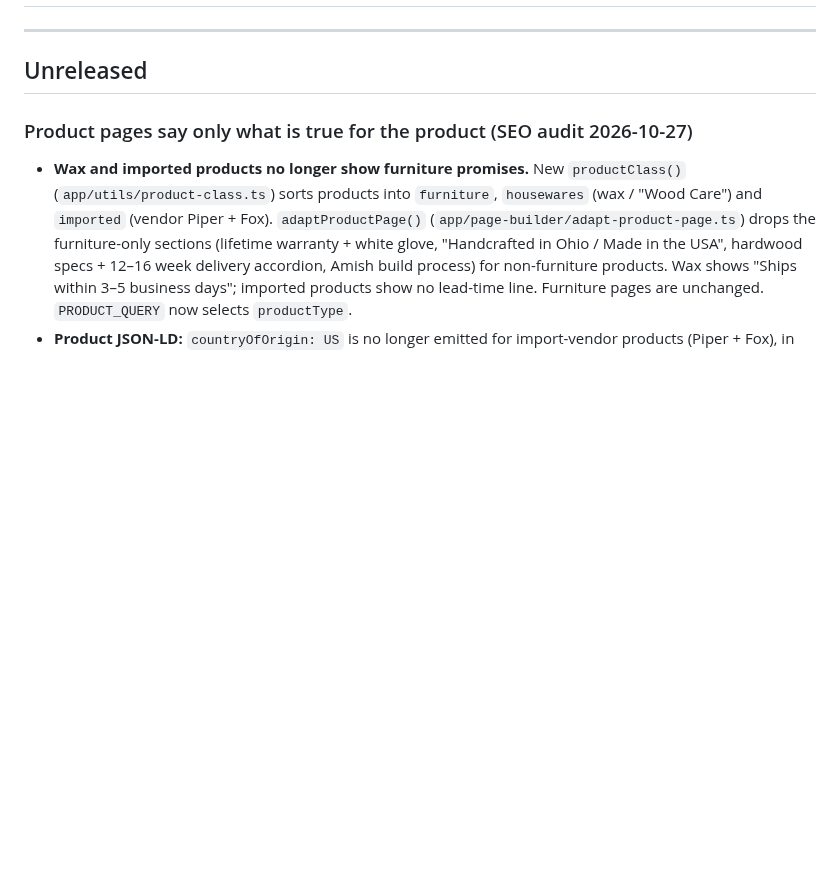
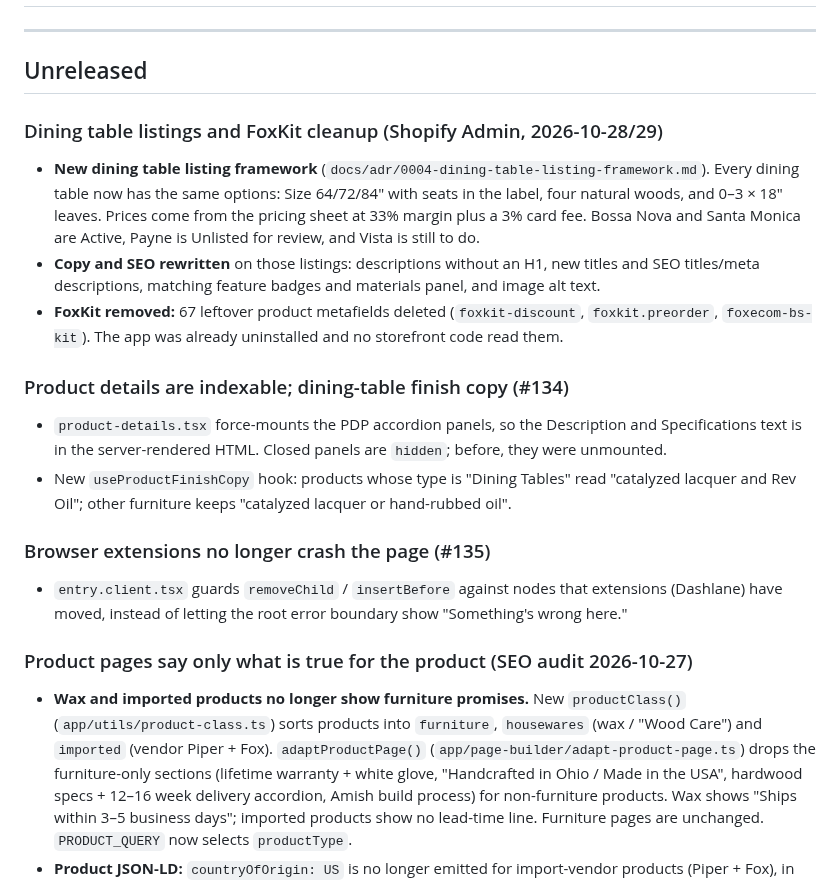
Before and after one commit to rwlarow-ui/moderncre8ve-hydrogen, a Markdown page: CHANGELOG.md, the part around the change. Drawn GitHub-style; blank space fills up the shorter version.

```diff
--- a/CHANGELOG.md
+++ b/CHANGELOG.md
@@ -5,6 +5,18 @@
 ---
 
 ## Unreleased
+
+### Dining table listings and FoxKit cleanup (Shopify Admin, 2026-10-28/29)
+- **New dining table listing framework** (`docs/adr/0004-dining-table-listing-framework.md`). Every dining table now has the same options: Size 64/72/84" with seats in the label, four natural woods, and 0–3 × 18" leaves. Prices come from the pricing sheet at 33% margin plus a 3% card fee. Bossa Nova and Santa Monica are Active, Payne is Unlisted for review, and Vista is still to do.
+- **Copy and SEO rewritten** on those listings: descriptions without an H1, new titles and SEO titles/meta descriptions, matching feature badges and materials panel, and image alt text.
+- **FoxKit removed:** 67 leftover product metafields deleted (`foxkit-discount`, `foxkit.preorder`, `foxecom-bs-kit`). The app was already uninstalled and no storefront code read them.
+
+### Product details are indexable; dining-table finish copy (#134)
+- `product-details.tsx` force-mounts the PDP accordion panels, so the Description and Specifications text is in the server-rendered HTML. Closed panels are `hidden`; before, they were unmounted.
+- New `useProductFinishCopy` hook: products whose type is "Dining Tables" read "catalyzed lacquer and Rev Oil"; other furniture keeps "catalyzed lacquer or hand-rubbed oil".
+
+### Browser extensions no longer crash the page (#135)
+- `entry.client.tsx` guards `removeChild` / `insertBefore` against nodes that extensions (Dashlane) have moved, instead of letting the root error boundary show "Something's wrong here."
 
 ### Product pages say only what is true for the product (SEO audit 2026-10-27)
 - **Wax and imported products no longer show furniture promises.** New `productClass()` (`app/utils/product-class.ts`) sorts products into `furniture`, `housewares` (wax / "Wood Care") and `imported` (vendor Piper + Fox). `adaptProductPage()` (`app/page-builder/adapt-product-page.ts`) drops the furniture-only sections (lifetime warranty + white glove, "Handcrafted in Ohio / Made in the USA", hardwood specs + 12–16 week delivery accordion, Amish build process) for non-furniture products. Wax shows "Ships within 3–5 business days"; imported products show no lead-time line. Furniture pages are unchanged. `PRODUCT_QUERY` now selects `productType`.
```
Also changed, not shown: docs/adr/0004-dining-table-listing-framework.md (added, +87 -0 lines).
